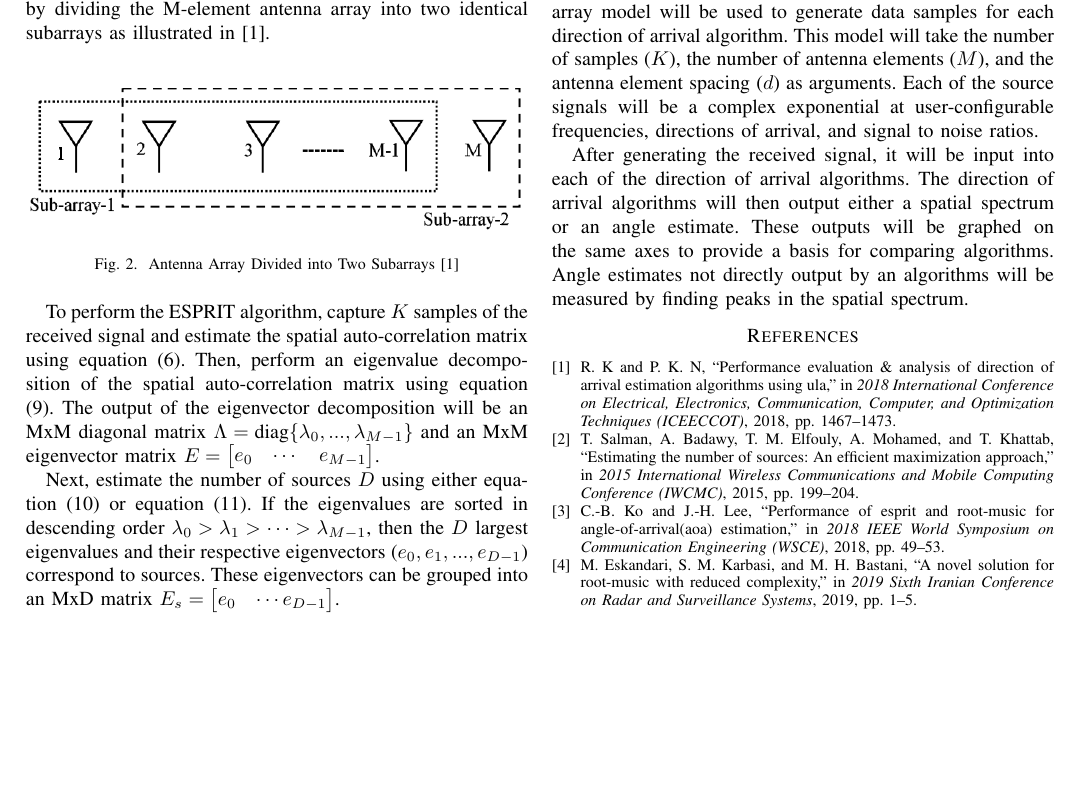
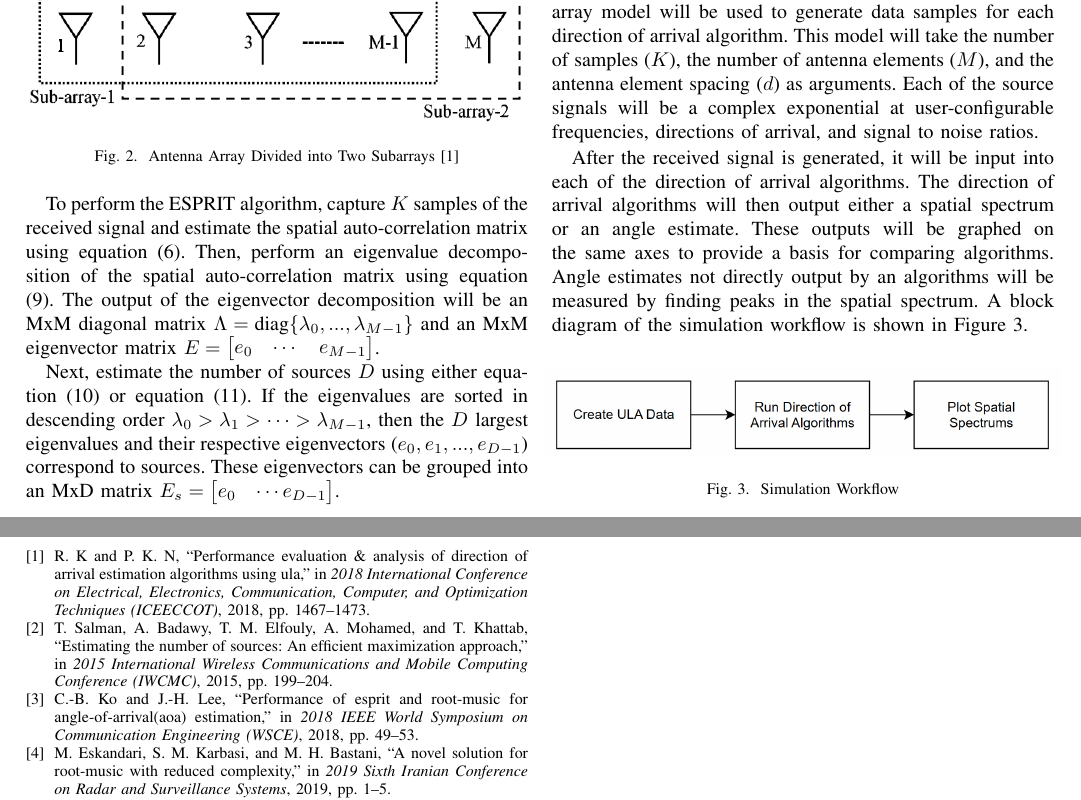
Before and after one commit to osowatzke/ECE529_Final_Project, a LaTeX paper (Final_Project_Sowatzke.tex): part of page 3 of 4 before the commit and two parts of pages 3 and 4 of 4 after it, the two joined at a grey line, cut so that both start at the same text, the shorter picture padded with empty space. Compiled offline with pdfLaTeX.

Commit message:
Added block diagram of simulation workflow

```diff
--- a/Final_Project_Sowatzke.tex
+++ b/Final_Project_Sowatzke.tex
@@ -265,7 +265,13 @@ osowatzke@arizona.edu}}
 
 		The performance of each of the above direction of arrival algorithms will be evaluated in simulation. A uniform linear array model will be used to generate data samples for each direction of arrival algorithm. This model will take the number of samples ($K$), the number of antenna elements ($M$), and the antenna element spacing ($d$) as arguments. Each of the source signals will be a complex exponential at user-configurable frequencies, directions of arrival, and signal to noise ratios.
 
-		After generating the received signal, it will be input into each of the direction of arrival algorithms. The direction of arrival algorithms will then output either a spatial spectrum or an angle estimate. These outputs will be graphed on the same axes to provide a basis for comparing algorithms. Angle estimates not directly output by an algorithms will be measured by finding peaks in the spatial spectrum.
+		After the received signal is generated, it will be input into each of the direction of arrival algorithms. The direction of arrival algorithms will then output either a spatial spectrum or an angle estimate. These outputs will be graphed on the same axes to provide a basis for comparing algorithms. Angle estimates not directly output by an algorithms will be measured by finding peaks in the spatial spectrum. A block diagram of the simulation workflow is shown in Figure \ref{sim_workflow}.
+
+		\begin{figure}[H]
+			\centerline{\includegraphics[width=0.5\textwidth]{program_flow.png}}
+			\caption{Simulation Workflow}
+			\label{sim_workflow}
+		\end{figure}
 		% Following Equation (\ref{received_signal}), the received signal will be a sum of each source signals and complex gaussian noise. The noise will be unit power and each source signal will be scaled to provide a user-configured SNR. received signal will be the sum of complex gaussian noise and and Each of the received signals will be a complex exponential tuned at a user-specified frequency received at a user-specified angle.
 
 		% The uniform will contain is model will be representative of a uniform linear array with $M$ elements
```
Also changed, not shown: program_flow.png (added).
